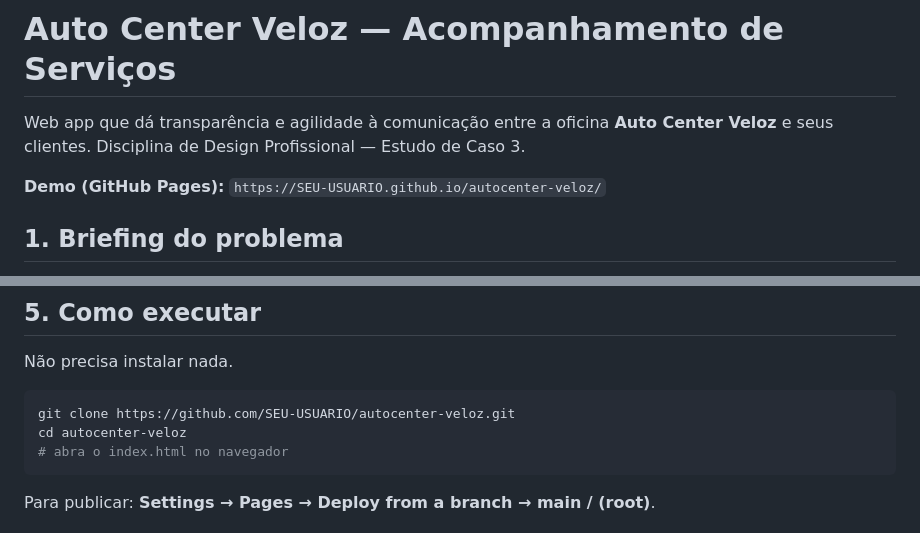
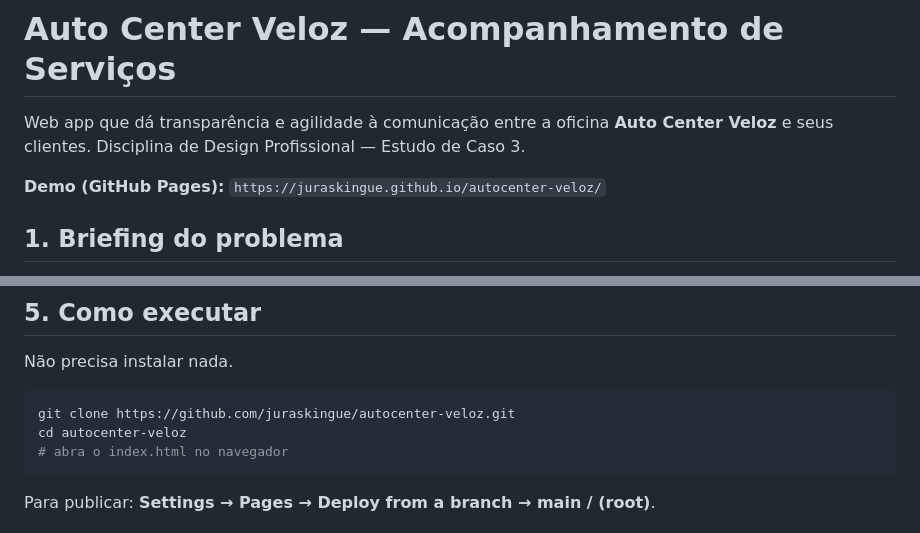
Before and after one commit to juraskingue/autocenter-veloz, a Markdown page: README.md, 2 parts joined by grey strips. GitHub-like rendering.

Commit message:
Update demo link and repository URL in README

````diff
--- a/README.md
+++ b/README.md
@@ -3,7 +3,7 @@
 Web app que dá transparência e agilidade à comunicação entre a oficina **Auto Center Veloz** e seus clientes.
 Disciplina de Design Profissional — Estudo de Caso 3.
 
-**Demo (GitHub Pages):** `https://SEU-USUARIO.github.io/autocenter-veloz/`
+**Demo (GitHub Pages):** `https://juraskingue.github.io/autocenter-veloz/`
 
 ## 1. Briefing do problema
 
@@ -59,7 +59,7 @@ No protótipo, o painel e a visão do cliente compartilham o mesmo navegador. Em
 Não precisa instalar nada.
 
 ```bash
-git clone https://github.com/SEU-USUARIO/autocenter-veloz.git
+git clone https://github.com/juraskingue/autocenter-veloz.git
 cd autocenter-veloz
 # abra o index.html no navegador
 ```
````
